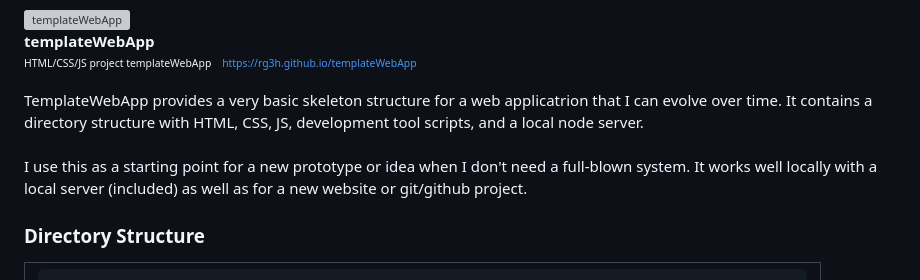
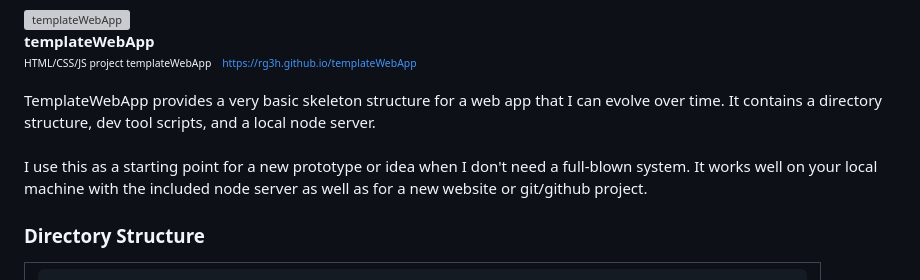
Before and after one commit to rg3h/templateWebApp, a Markdown page: README.md, the part around the change. Rendered like a GitHub page; grey boxes are pictures that could not be loaded.

```diff
--- a/README.md
+++ b/README.md
@@ -22,11 +22,11 @@ https://rg3h.github.io/templateWebApp</a>
 </sub></sup>
 <br>
 
-TemplateWebApp provides a very basic skeleton structure for a web applicatrion that I can evolve over time.
-It contains a directory structure with HTML, CSS, JS, development tool scripts, and a local node server.
+TemplateWebApp provides a very basic skeleton structure for a web app that I can evolve over time.
+It contains a directory structure, dev tool scripts, and a local node server.
 <br><br>
 I use this as a starting point for a new prototype or idea when I don't need a full-blown system.
-It works well locally with a local server (included) as well as for a new website or git/github project.
+It works well on your local machine with the included node server as well as for a new website or git/github project.
 
 <h3>Directory Structure</h3>
 <table><tr><td><pre>
```
